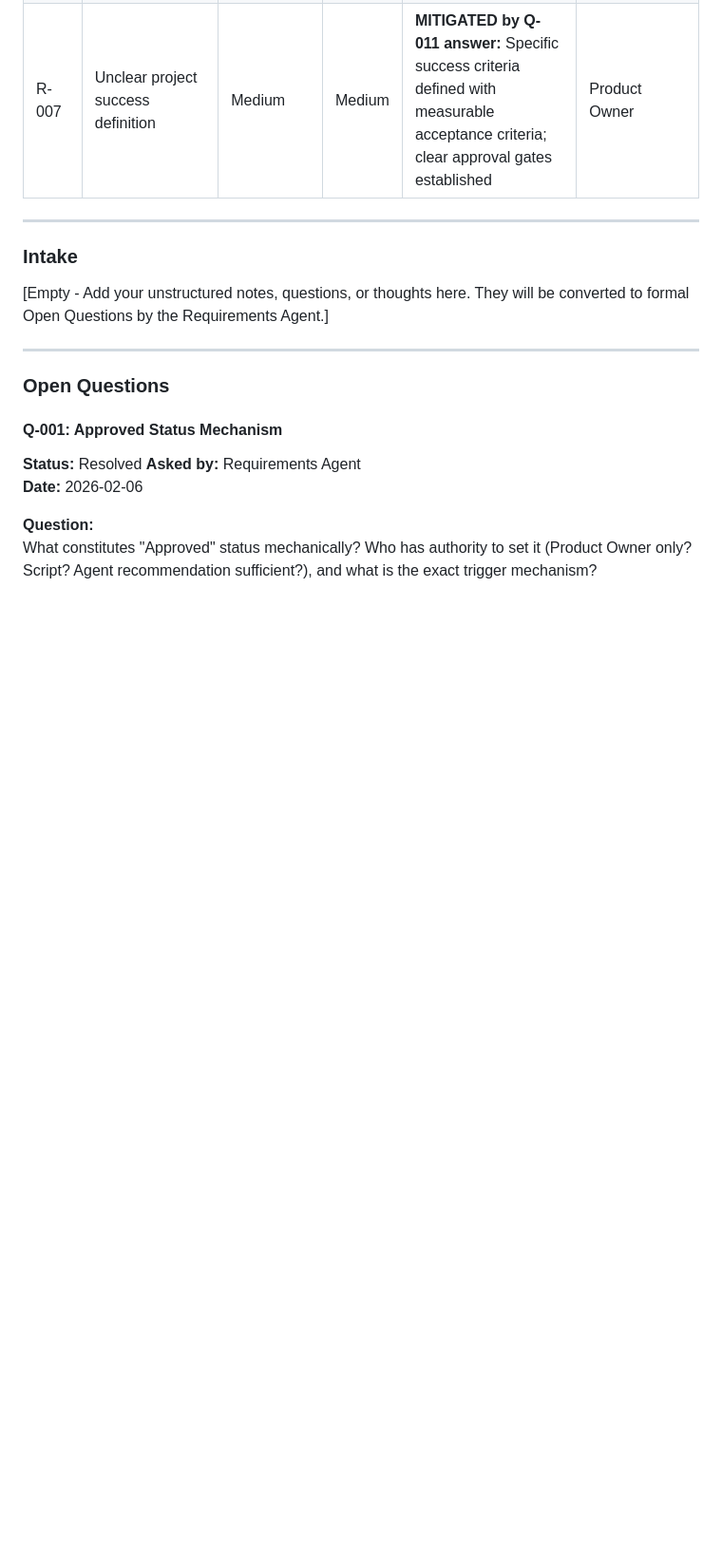
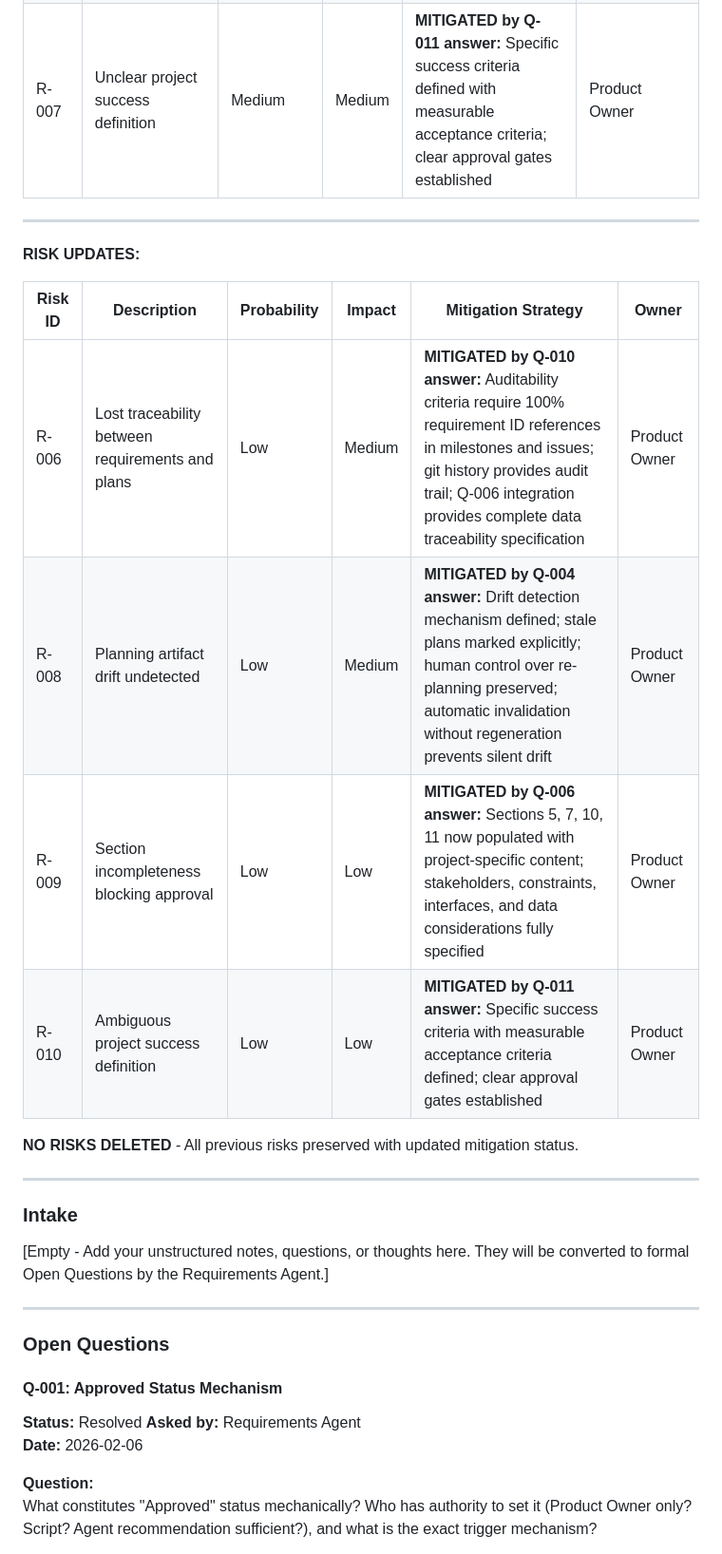
Before and after one commit to Jmiracle76/orchestrator-agent, a Markdown page: docs/requirements.md, the part around one of its changes. Shown at 95% size. Drawn GitHub-style; blank space fills up the shorter version.

Commit message:
requirements: integrate agent answers
- Integrated answers into existing sections
- Resolved answered open questions
- Updated revision history

Agent mode: integrate

```diff
--- a/docs/requirements.md
+++ b/docs/requirements.md
@@ -664,6 +665,20 @@ NFR-004: Failure Safety
 
 ---
 
+
+**RISK UPDATES:**
+
+| Risk ID | Description | Probability | Impact | Mitigation Strategy | Owner |
+|---------|-------------|-------------|--------|---------------------|-------|
+| R-006 | Lost traceability between requirements and plans | Low | Medium | **MITIGATED by Q-010 answer:** Auditability criteria require 100% requirement ID references in milestones and issues; git history provides audit trail; Q-006 integration provides complete data traceability specification | Product Owner |
+| R-008 | Planning artifact drift undetected | Low | Medium | **MITIGATED by Q-004 answer:** Drift detection mechanism defined; stale plans marked explicitly; human control over re-planning preserved; automatic invalidation without regeneration prevents silent drift | Product Owner |
+| R-009 | Section incompleteness blocking approval | Low | Low | **MITIGATED by Q-006 answer:** Sections 5, 7, 10, 11 now populated with project-specific content; stakeholders, constraints, interfaces, and data considerations fully specified | Product Owner |
+| R-010 | Ambiguous project success definition | Low | Low | **MITIGATED by Q-011 answer:** Specific success criteria with measurable acceptance criteria defined; clear approval gates established | Product Owner |
+
+**NO RISKS DELETED** - All previous risks preserved with updated mitigation status.
+
+---
+
 ### Intake
 
 [Empty - Add your unstructured notes, questions, or thoughts here. They will be converted to formal Open Questions by the Requirements Agent.]
```
Also changed, not shown: other parts of docs/requirements.md (+3 -2 lines).
